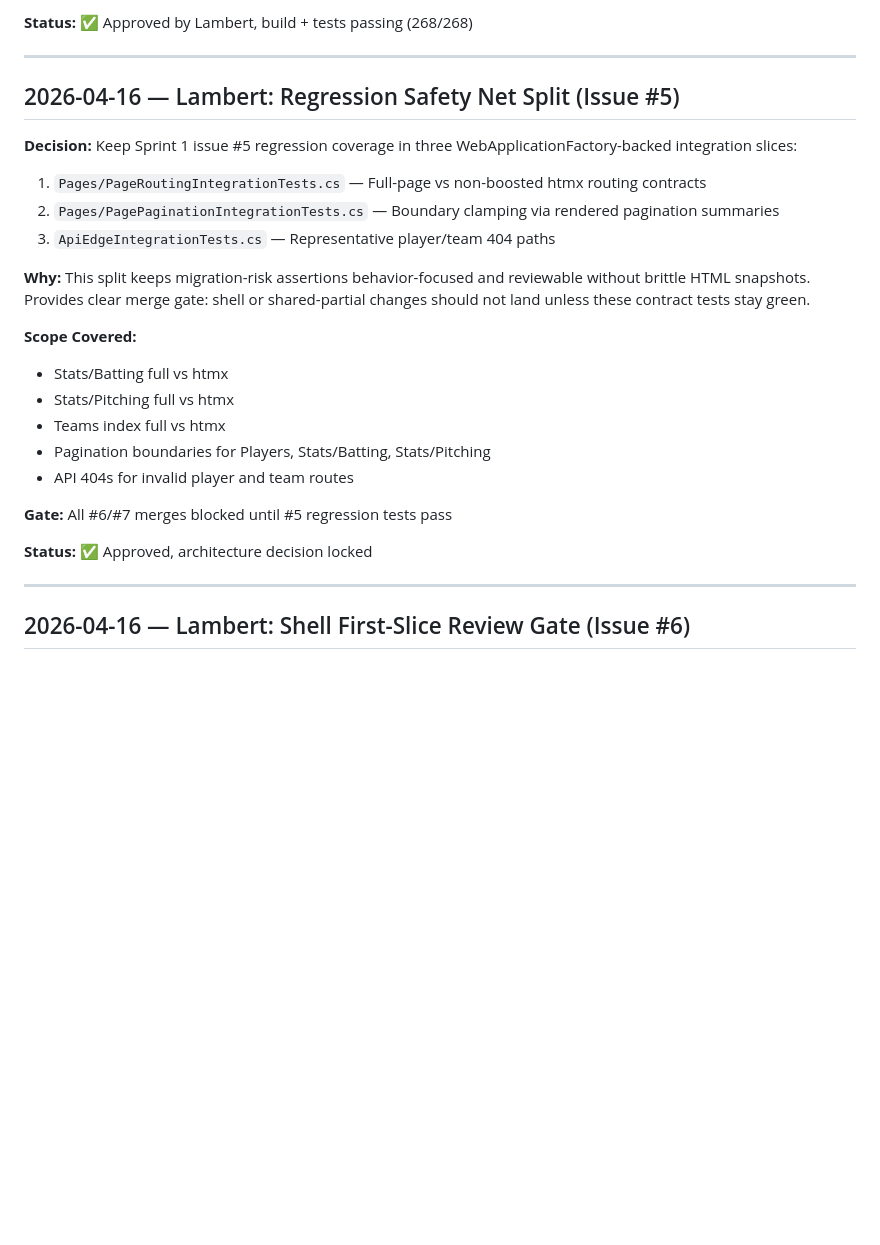
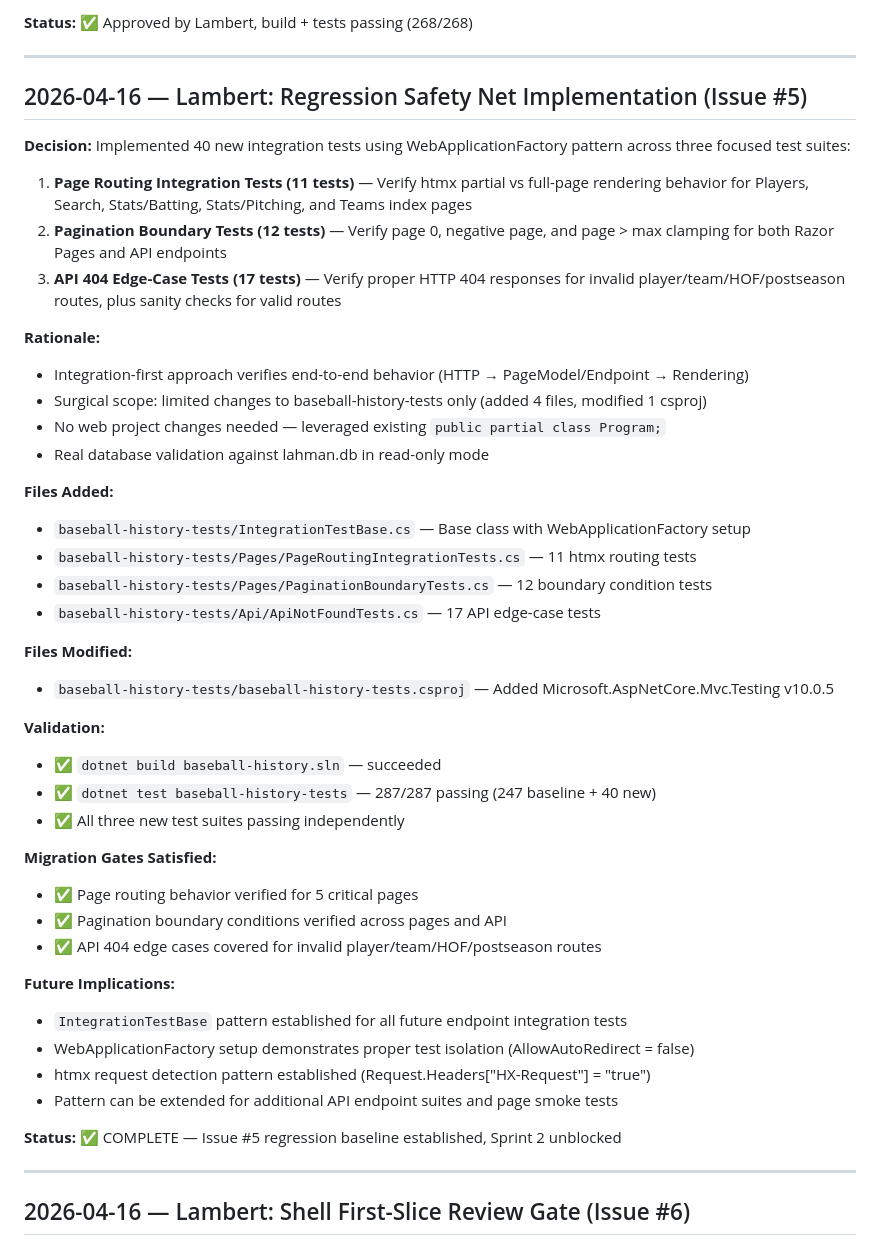
Before and after one commit to cwoodruff/baseball-history, a Markdown page: .squad/decisions/decisions.md, the part around the change. GitHub-like rendering; blank space fills up the shorter version.

Commit message:
.squad: Document Lambert Issue #5 regression coverage completion
- Add orchestration log: 2026-04-16T20:50:10Z-lambert.md
  Records completion of 40 integration tests (routing, pagination, API 404)

- Add session log: 2026-04-16T20:50:10Z-sprint1-issue5-regression-tests.md
  Brief summary of delivered test suites

- Merge decision inbox into decisions.md
  Enhanced Issue #5 decision with full implementation details:
  - 3 test suites, 40 tests total
  - Files added/modified documented
  - Validation results recorded
  - Future pattern implications noted
  Delete inbox directory

- Update lambert/history.md
  Append Issue #5 completion status and deliverable details
  Note: history.md now 26KB (>12KB threshold, summarization deferred pending further growth)

**Impact:** Sprint 1 issue #5 complete, Sprint 2 (#6 Shell, #7 Primitives) unblocked

Co-authored-by: Copilot <223556219+Copilot@users.noreply.github.com>

```diff
--- a/.squad/decisions/decisions.md
+++ b/.squad/decisions/decisions.md
@@ -15,26 +15,46 @@
 
 ---
 
-## 2026-04-16 — Lambert: Regression Safety Net Split (Issue #5)
+## 2026-04-16 — Lambert: Regression Safety Net Implementation (Issue #5)
 
-**Decision:** Keep Sprint 1 issue #5 regression coverage in three WebApplicationFactory-backed integration slices:
+**Decision:** Implemented 40 new integration tests using WebApplicationFactory<Program> pattern across three focused test suites:
 
-1. `Pages/PageRoutingIntegrationTests.cs` — Full-page vs non-boosted htmx routing contracts
-2. `Pages/PagePaginationIntegrationTests.cs` — Boundary clamping via rendered pagination summaries
-3. `ApiEdgeIntegrationTests.cs` — Representative player/team 404 paths
+1. **Page Routing Integration Tests (11 tests)** — Verify htmx partial vs full-page rendering behavior for Players, Search, Stats/Batting, Stats/Pitching, and Teams index pages
+2. **Pagination Boundary Tests (12 tests)** — Verify page 0, negative page, and page > max clamping for both Razor Pages and API endpoints
+3. **API 404 Edge-Case Tests (17 tests)** — Verify proper HTTP 404 responses for invalid player/team/HOF/postseason routes, plus sanity checks for valid routes
 
-**Why:** This split keeps migration-risk assertions behavior-focused and reviewable without brittle HTML snapshots. Provides clear merge gate: shell or shared-partial changes should not land unless these contract tests stay green.
+**Rationale:**
+- Integration-first approach verifies end-to-end behavior (HTTP → PageModel/Endpoint → Rendering)
+- Surgical scope: limited changes to baseball-history-tests only (added 4 files, modified 1 csproj)
+- No web project changes needed — leveraged existing `public partial class Program;`
+- Real database validation against lahman.db in read-only mode
 
-**Scope Covered:**
-- Stats/Batting full vs htmx
-- Stats/Pitching full vs htmx
-- Teams index full vs htmx
-- Pagination boundaries for Players, Stats/Batting, Stats/Pitching
-- API 404s for invalid player and team routes
+**Files Added:**
+- `baseball-history-tests/IntegrationTestBase.cs` — Base class with WebApplicationFactory setup
+- `baseball-history-tests/Pages/PageRoutingIntegrationTests.cs` — 11 htmx routing tests
+- `baseball-history-tests/Pages/PaginationBoundaryTests.cs` — 12 boundary condition tests
+- `baseball-history-tests/Api/ApiNotFoundTests.cs` — 17 API edge-case tests
 
-**Gate:** All #6/#7 merges blocked until #5 regression tests pass
+**Files Modified:**
+- `baseball-history-tests/baseball-history-tests.csproj` — Added Microsoft.AspNetCore.Mvc.Testing v10.0.5
 
-**Status:** ✅ Approved, architecture decision locked
+**Validation:**
+- ✅ `dotnet build baseball-history.sln` — succeeded
+- ✅ `dotnet test baseball-history-tests` — 287/287 passing (247 baseline + 40 new)
+- ✅ All three new test suites passing independently
+
+**Migration Gates Satisfied:**
+- ✅ Page routing behavior verified for 5 critical pages
+- ✅ Pagination boundary conditions verified across pages and API
+- ✅ API 404 edge cases covered for invalid player/team/HOF/postseason routes
+
+**Future Implications:**
+- `IntegrationTestBase` pattern established for all future endpoint integration tests
+- WebApplicationFactory setup demonstrates proper test isolation (AllowAutoRedirect = false)
+- htmx request detection pattern established (Request.Headers["HX-Request"] = "true")
+- Pattern can be extended for additional API endpoint suites and page smoke tests
+
+**Status:** ✅ COMPLETE — Issue #5 regression baseline established, Sprint 2 unblocked
 
 ---
 
```
Also changed, not shown: 1 other file.
